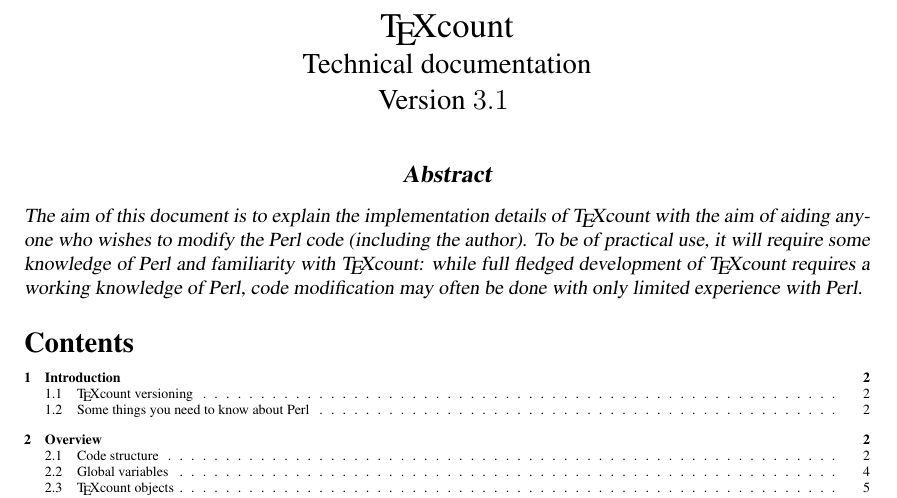
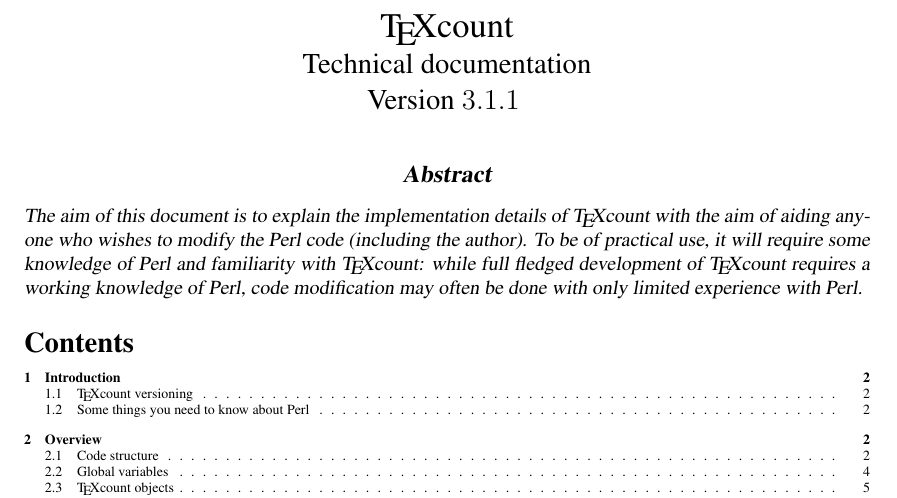
Before and after one commit to EinarAndreas/TeXcount, a LaTeX document (Doc/TechDoc.tex, which reads Doc/macros.tex): part of page 1 of 16, cut so that both start at the same text. Compiled offline with pdfLaTeX.

Commit message:
Release version 3.1.1
Fixed curly-brace escapes in regex which fail on recent Perl versions.

```diff
--- a/Doc/macros.tex
+++ b/Doc/macros.tex
@@ -15,10 +15,10 @@
 \catcode`\_=12
 
 % Set version number
-\newcommand\version{$3.1$}
+\newcommand\version{$3.1.1$}
 
 \newcommand\copyrightfootnote{
-\footnotetext{Copyright (2008-2017) of Einar Andreas R{\o}dland, distributed
+\footnotetext{Copyright (2008-2018) of Einar Andreas R{\o}dland, distributed
 under the \LaTeX{} Project Public License (LPPL).}
 }
 
```
Also changed, not shown: Doc/TeXcount.tex (+1 -1 lines), Perl/history.txt (+4 -0 lines), Perl/version.dat (+1 -1 lines), Doc/macros.tex (10 more changed lines), 6 other files.
